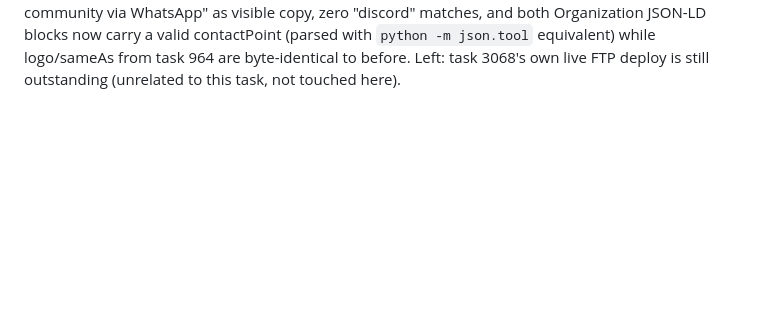
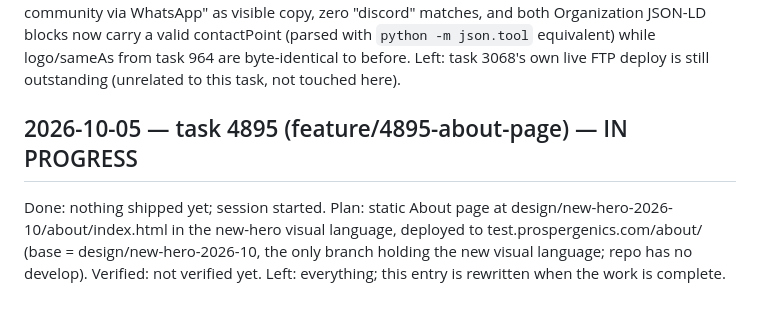
Before and after one commit to martiendejong/prospergenics-theme, a Markdown page: AGENT_PROGRESS.md, the part around the change. Rendered like a GitHub page; blank space fills up the shorter version.

Commit message:
wip(4895): progress stub for About page
Jengo-Task: 4895
Jengo-Run: run-7e34cf48e9cc

Co-Authored-By: Claude Sonnet 5.5 <noreply@anthropic.com>

```diff
--- a/AGENT_PROGRESS.md
+++ b/AGENT_PROGRESS.md
@@ -298,3 +298,11 @@ carry a valid contactPoint (parsed with `python -m json.tool` equivalent)
 while logo/sameAs from task 964 are byte-identical to before.
 Left: task 3068's own live FTP deploy is still outstanding (unrelated to
 this task, not touched here).
+
+## 2026-10-05 — task 4895 (feature/4895-about-page) — IN PROGRESS
+Done: nothing shipped yet; session started. Plan: static About page at
+design/new-hero-2026-10/about/index.html in the new-hero visual language,
+deployed to test.prospergenics.com/about/ (base = design/new-hero-2026-10,
+the only branch holding the new visual language; repo has no develop).
+Verified: not verified yet.
+Left: everything; this entry is rewritten when the work is complete.
```
